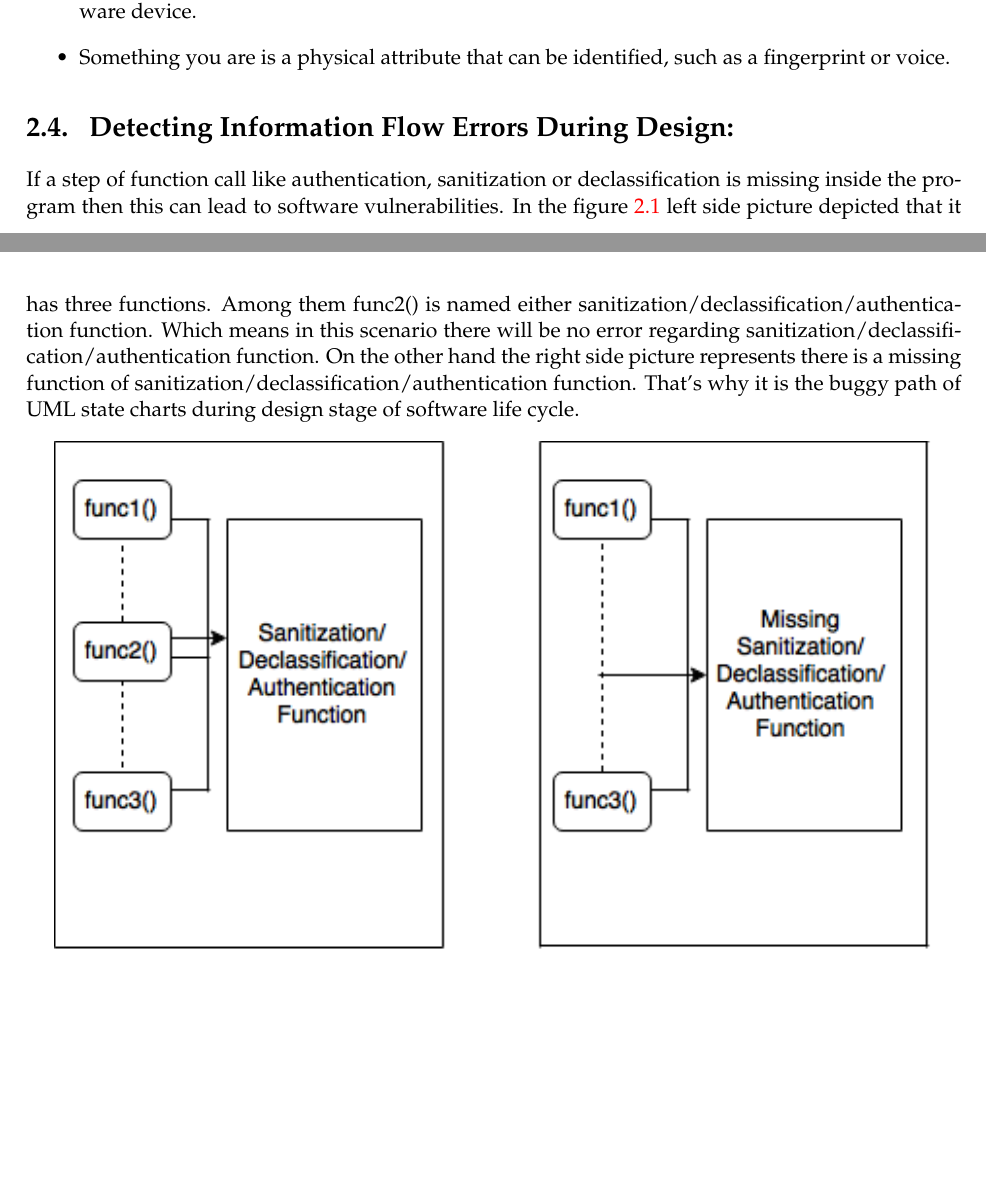
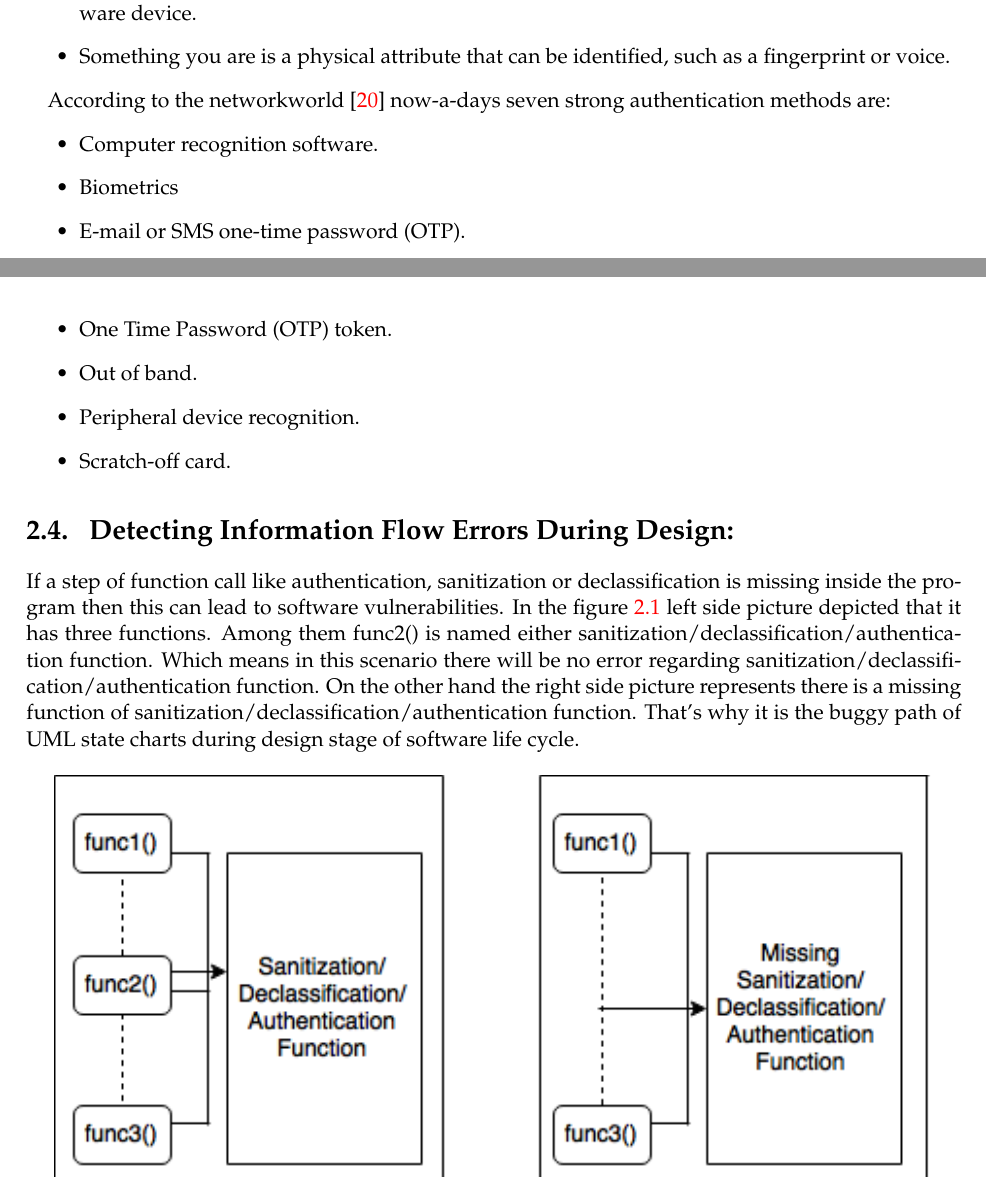
Before and after one commit to adnanrabbi03646555/ThesisWriting, a LaTeX thesis (Master_ThesisTemplate/main.tex, which reads Master_ThesisTemplate/bibliography/literature.bib, Master_ThesisTemplate/chapters/BackgroundInformation.tex): two parts of pages 21 and 22 of 58, joined at a grey line, cut so that both start at the same text, the shorter picture padded with empty space. Compiled offline with pdfLaTeX; an older LaTeX class or package is replaced by its successor.

Commit message:
15_09_2015

```diff
--- a/Master_ThesisTemplate/bibliography/literature.bib
+++ b/Master_ThesisTemplate/bibliography/literature.bib
@@ -1,3 +1,10 @@
+@techreport{ref_21_networld,
+	author = "Networkworld",
+	institution = "Networkworld",
+	title = "{networkworld Documentation}",
+	year = "http://www.networkworld.com/article/2296774/access-control/seven-strong-authentication-methods.html"
+}
+
 @techreport{ref_20_xtend,
 	author = "Eclipse",
 	institution = "Eclipse",
--- a/Master_ThesisTemplate/chapters/BackgroundInformation.tex
+++ b/Master_ThesisTemplate/chapters/BackgroundInformation.tex
@@ -95,6 +95,18 @@ One familiar use of authentication and authorization is access control. A comput
 	\item	 Something you are is a physical attribute that can be identified, such as a fingerprint or voice.
 \end{itemize}
 
+According to the networkworld \cite{ref_21_networld} now-a-days seven strong authentication methods are:
+\begin{itemize}
+\item Computer recognition software.
+\item Biometrics
+\item E-mail or SMS one-time password (OTP).
+\item One Time Password (OTP) token.
+\item Out of band.
+\item Peripheral device recognition.
+\item Scratch-off card.
+\end{itemize}
+
+
 \section{ Detecting Information Flow Errors During Design:}
 If a step of function call like authentication, sanitization or declassification is missing inside the program then this can lead to software vulnerabilities. In the figure \ref{figure_FunctionCallMissing} left side picture depicted that it has three functions. Among them func2() is named either sanitization/declassification/authentication function. Which means in this scenario there will be no error regarding sanitization/declassification/authentication function. On the other hand the right side picture represents there is a missing function of sanitization/declassification/authentication function. That's why it is the buggy path of UML state charts during design stage of software life cycle.
 \begin{figure}[htbp]
```
Also changed, not shown: Master_ThesisTemplate/main.bbl, Master_ThesisTemplate/main.pdf, 3 other files.
